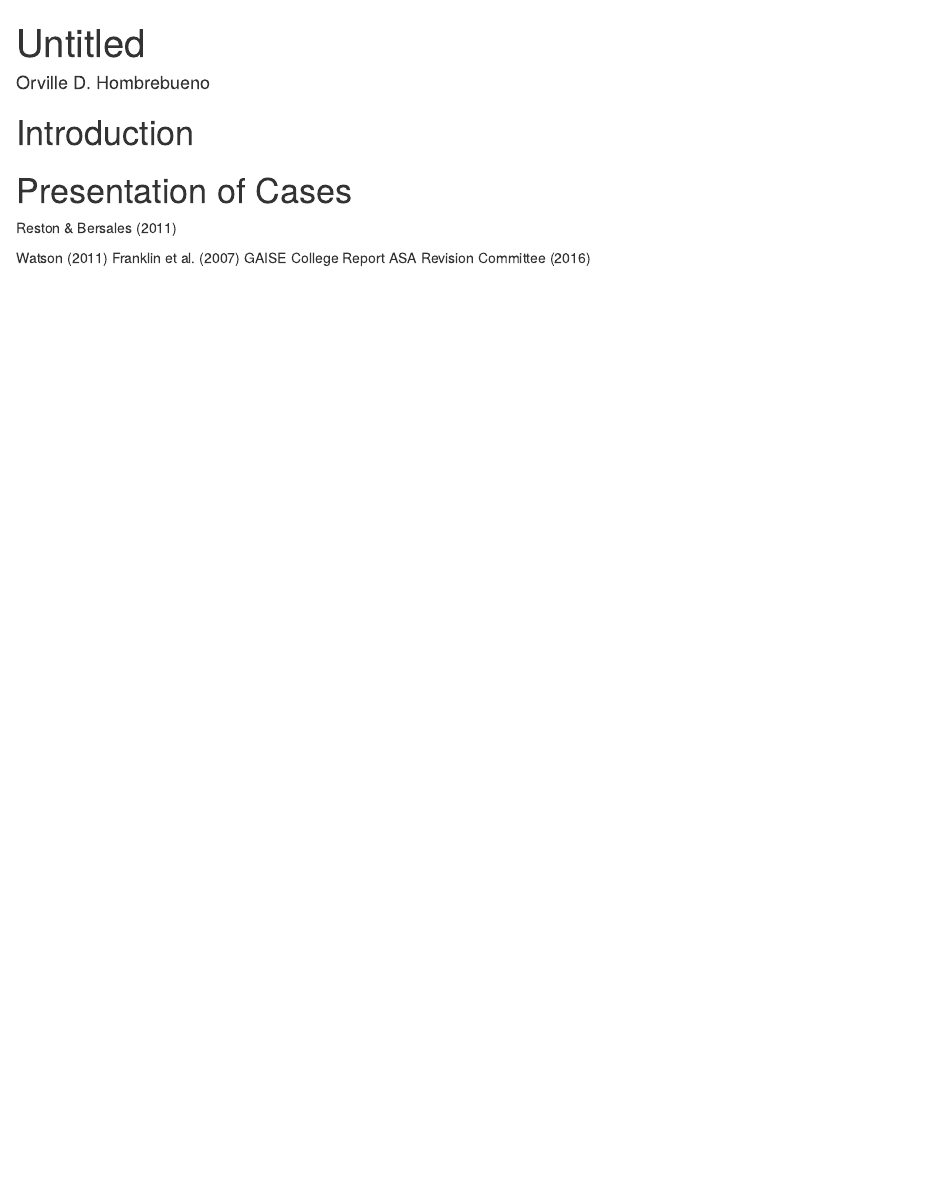
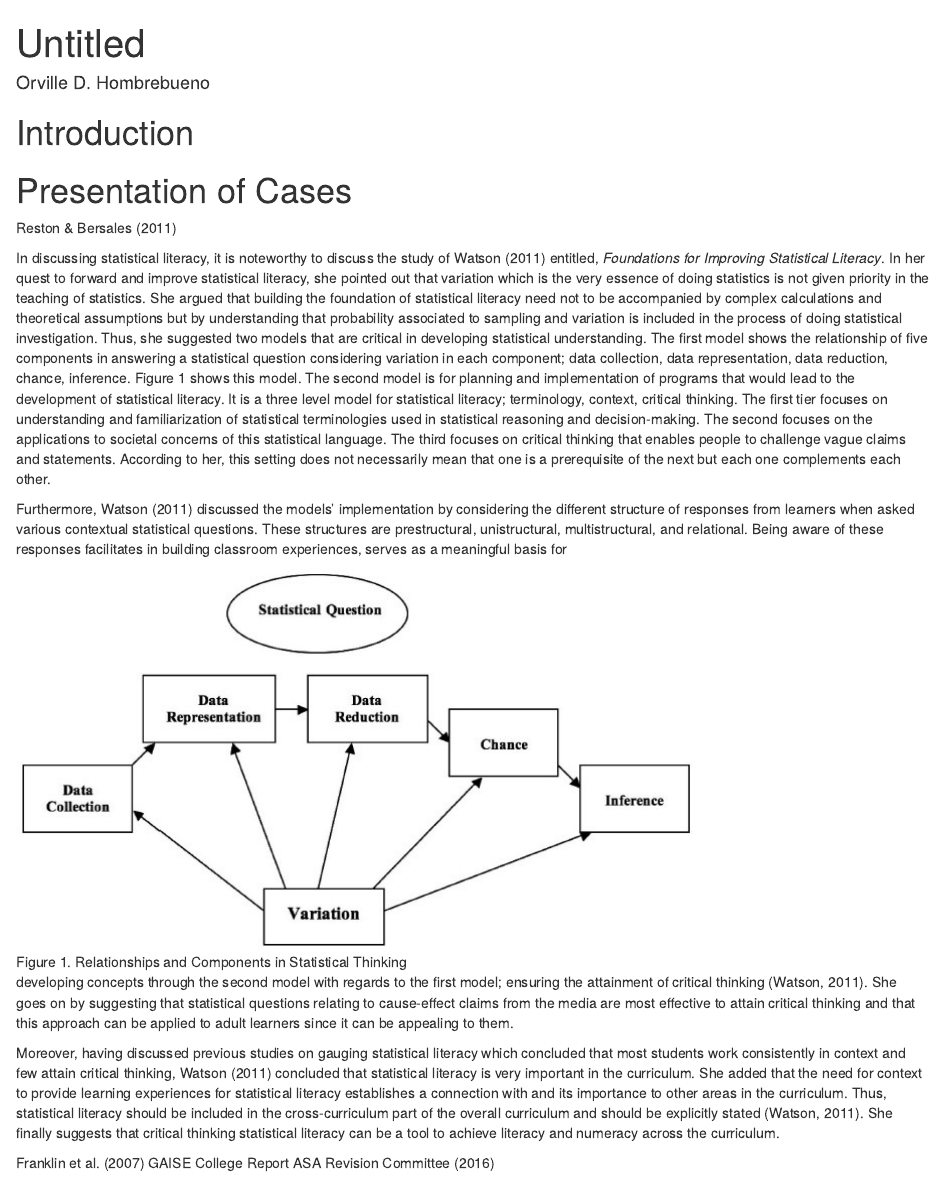
Before and after one commit to ellivromvvn/Issues_Trends, an R Markdown document (StatEdRev.Rmd): the page in a window 1100 px wide, from its top. Rendered offline with R 4.5, knitr and Pandoc, with nearby package versions; drawn as R Markdown's standard HTML page in place of the format the file asks for.

Commit message:
done with 1 article

```diff
--- a/StatEdRev.Rmd
+++ b/StatEdRev.Rmd
@@ -13,7 +13,18 @@ output:
 
 @reston11
 
-@watson11 @franklin07 @GCR16
+In discussing statistical literacy, it is noteworthy to discuss the study of @watson11 entitled, *Foundations for Improving Statistical Literacy*. In her quest to forward and improve statistical literacy, she pointed out that variation which is the very essence of doing statistics is not given priority in the teaching of statistics. She argued that building the foundation of statistical literacy need not to be accompanied by complex calculations and theoretical assumptions but by understanding that probability associated to sampling and variation is included in the process of doing statistical investigation. Thus, she suggested two models that are critical in developing statistical understanding. The first model shows the relationship of five components in answering a statistical question considering variation in each component; data collection, data representation, data reduction, chance, inference. Figure 1 shows this model. The second model is for planning and implementation of programs that would lead to the development of statistical literacy. It is a three level model for statistical literacy; terminology, context, critical thinking. The first tier focuses on understanding and familiarization of statistical terminologies used in statistical reasoning and decision-making. The second focuses on the applications to societal concerns of this statistical language. The third focuses on critical thinking that enables people to challenge vague claims and statements. According to her, this setting does not necessarily mean that one is a prerequisite of the next but each one complements each other.
+
+Furthermore, @watson11 discussed the models' implementation by considering the different structure of responses from learners when asked various contextual statistical questions. These structures are prestructural, unistructural, multistructural, and relational. Being aware of these responses facilitates in building classroom experiences, serves as a meaningful basis for
+
+![Figure 1. Relationships and Components in Statistical Thinking](model1.jpg)
+
+developing concepts through the second model with regards to the first model; ensuring the attainment of critical thinking [@watson11]. She goes on by suggesting that statistical questions relating to cause-effect claims from the media are most effective to attain critical thinking and that this approach can be applied to adult learners since it can be appealing to them.
+
+Moreover, having discussed previous studies on gauging statistical literacy which concluded that most students work consistently in context and few attain critical thinking, @watson11 concluded that statistical literacy is very important in the curriculum. She added that the need for context to provide learning experiences for statistical literacy establishes a connection with and its importance to other areas in the curriculum. Thus, statistical literacy should be included in the cross-curriculum part of the overall curriculum and should be explicitly stated [@watson11]. She finally suggests that critical thinking statistical literacy can be a tool to achieve literacy and numeracy across the curriculum.
+
+
+@franklin07 @GCR16
 
 # Summary and Conclusion
 
```
Also changed, not shown: model1.jpg (added), 1 other file.
